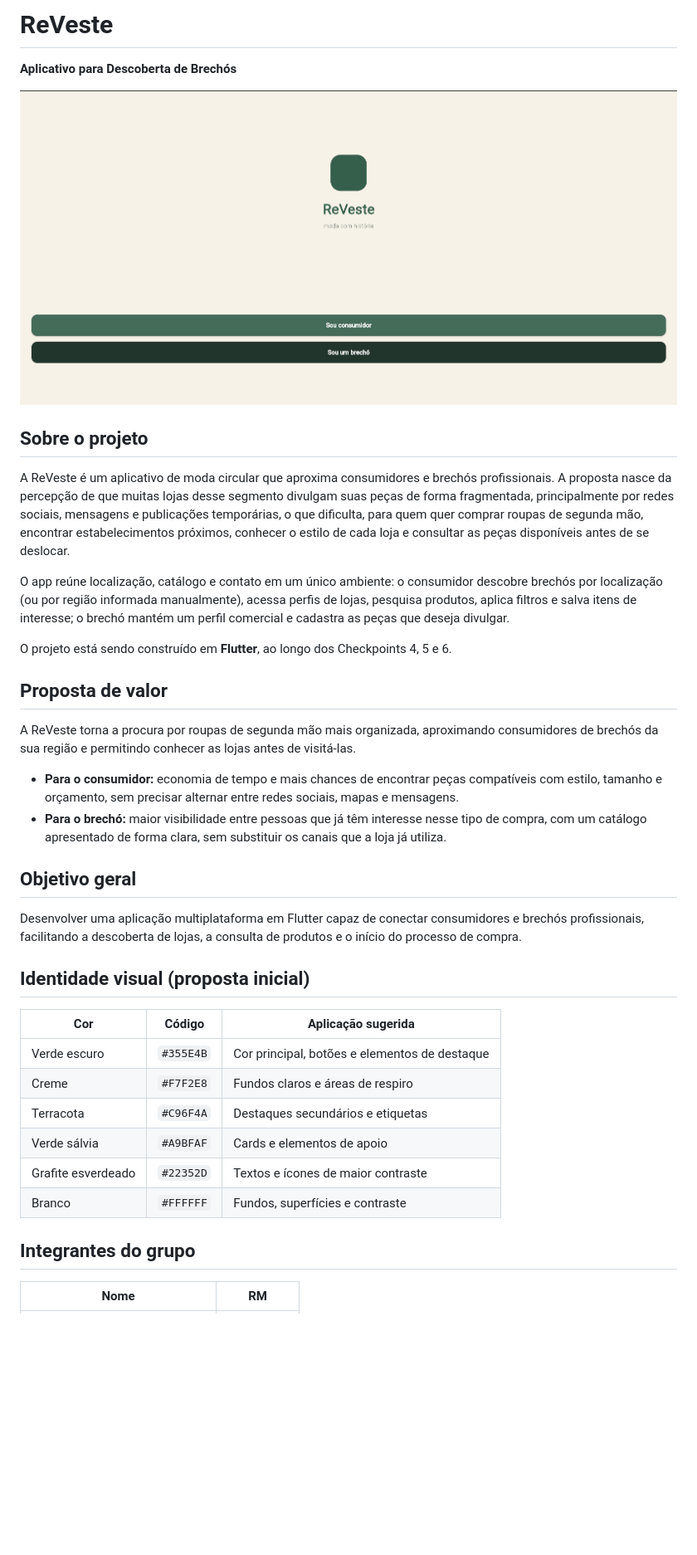
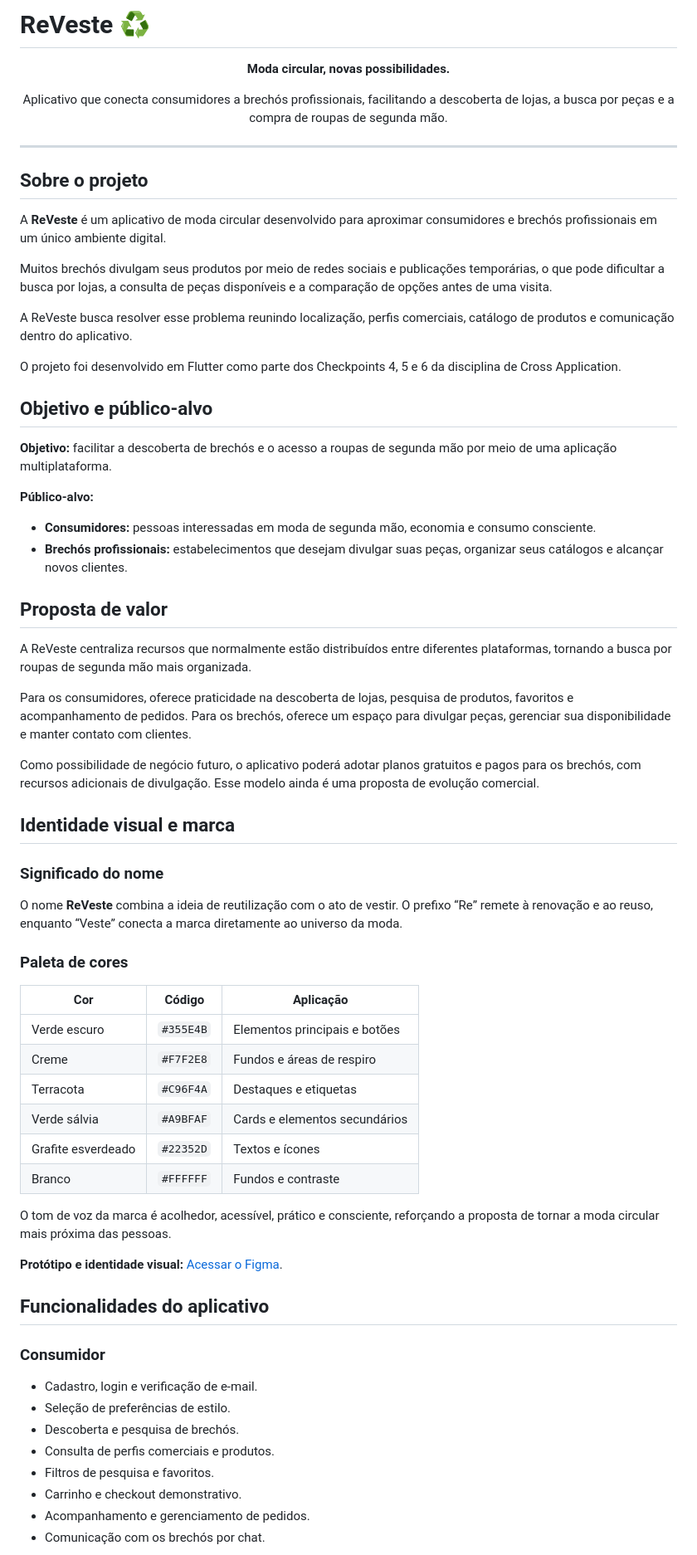
Before and after one commit to Iuanamagalhaes/ReVeste, a Markdown page: README.md, the part around one of its changes. Shown at 83% size. Drawn GitHub-style; blank space fills up the shorter version.

Commit message:
README atualizado

```diff
--- a/README.md
+++ b/README.md
@@ -1,40 +1,71 @@
-# ReVeste
+# ReVeste ♻️
 
-**Aplicativo para Descoberta de Brechós**
+<p align="center">
+  <strong>Moda circular, novas possibilidades.</strong>
+</p>
 
-![Preview da aplicação](./assets_readme/pagina_inicial.png)
+<p align="center">
+  Aplicativo que conecta consumidores a brechós profissionais, facilitando a descoberta de lojas, a busca por peças e a compra de roupas de segunda mão.
+</p>
+
+---
 
 ## Sobre o projeto
 
-A ReVeste é um aplicativo de moda circular que aproxima consumidores e brechós profissionais. A proposta nasce da percepção de que muitas lojas desse segmento divulgam suas peças de forma fragmentada, principalmente por redes sociais, mensagens e publicações temporárias, o que dificulta, para quem quer comprar roupas de segunda mão, encontrar estabelecimentos próximos, conhecer o estilo de cada loja e consultar as peças disponíveis antes de se deslocar.
+A **ReVeste** é um aplicativo de moda circular desenvolvido para aproximar consumidores e brechós profissionais em um único ambiente digital.
 
-O app reúne localização, catálogo e contato em um único ambiente: o consumidor descobre brechós por localização (ou por região informada manualmente), acessa perfis de lojas, pesquisa produtos, aplica filtros e salva itens de interesse; o brechó mantém um perfil comercial e cadastra as peças que deseja divulgar.
+Muitos brechós divulgam seus produtos por meio de redes sociais e publicações temporárias, o que pode dificultar a busca por lojas, a consulta de peças disponíveis e a comparação de opções antes de uma visita.
 
-O projeto está sendo construído em **Flutter**, ao longo dos Checkpoints 4, 5 e 6.
+A ReVeste busca resolver esse problema reunindo localização, perfis comerciais, catálogo de produtos e comunicação dentro do aplicativo.
+
+O projeto foi desenvolvido em Flutter como parte dos Checkpoints 4, 5 e 6 da disciplina de Cross Application.
+
+## Objetivo e público-alvo
+
+**Objetivo:** facilitar a descoberta de brechós e o acesso a roupas de segunda mão por meio de uma aplicação multiplataforma.
+
+**Público-alvo:**
+- **Consumidores:** pessoas interessadas em moda de segunda mão, economia e consumo consciente.
+- **Brechós profissionais:** estabelecimentos que desejam divulgar suas peças, organizar seus catálogos e alcançar novos clientes.
 
 ## Proposta de valor
 
-A ReVeste torna a procura por roupas de segunda mão mais organizada, aproximando consumidores de brechós da sua região e permitindo conhecer as lojas antes de visitá-las.
+A ReVeste centraliza recursos que normalmente estão distribuídos entre diferentes plataformas, tornando a busca por roupas de segunda mão mais organizada.
 
-- **Para o consumidor:** economia de tempo e mais chances de encontrar peças compatíveis com estilo, tamanho e orçamento, sem precisar alternar entre redes sociais, mapas e mensagens.
-- **Para o brechó:** maior visibilidade entre pessoas que já têm interesse nesse tipo de compra, com um catálogo apresentado de forma clara, sem substituir os canais que a loja já utiliza.
+Para os consumidores, oferece praticidade na descoberta de lojas, pesquisa de produtos, favoritos e acompanhamento de pedidos. Para os brechós, oferece um espaço para divulgar peças, gerenciar sua disponibilidade e manter contato com clientes.
 
-## Objetivo geral
+Como possibilidade de negócio futuro, o aplicativo poderá adotar planos gratuitos e pagos para os brechós, com recursos adicionais de divulgação. Esse modelo ainda é uma proposta de evolução comercial.
 
-Desenvolver uma aplicação multiplataforma em Flutter capaz de conectar consumidores e brechós profissionais, facilitando a descoberta de lojas, a consulta de produtos e o início do processo de compra.
+## Identidade visual e marca
 
+### Significado do nome
 
-## Identidade visual (proposta inicial)
+O nome **ReVeste** combina a ideia de reutilização com o ato de vestir. O prefixo “Re” remete à renovação e ao reuso, enquanto “Veste” conecta a marca diretamente ao universo da moda.
 
-| Cor | Código | Aplicação sugerida |
+### Paleta de cores
+
+| Cor | Código | Aplicação |
 |---|---|---|
-| Verde escuro | `#355E4B` | Cor principal, botões e elementos de destaque |
-| Creme | `#F7F2E8` | Fundos claros e áreas de respiro |
-| Terracota | `#C96F4A` | Destaques secundários e etiquetas |
-| Verde sálvia | `#A9BFAF` | Cards e elementos de apoio |
-| Grafite esverdeado | `#22352D` | Textos e ícones de maior contraste |
-| Branco | `#FFFFFF` | Fundos, superfícies e contraste |
+| Verde escuro | `#355E4B` | Elementos principais e botões |
+| Creme | `#F7F2E8` | Fundos e áreas de respiro |
+| Terracota | `#C96F4A` | Destaques e etiquetas |
+| Verde sálvia | `#A9BFAF` | Cards e elementos secundários |
+| Grafite esverdeado | `#22352D` | Textos e ícones |
+| Branco | `#FFFFFF` | Fundos e contraste |
 
-##  Integrantes do grupo
+O tom de voz da marca é acolhedor, acessível, prático e consciente, reforçando a proposta de tornar a moda circular mais próxima das pessoas.
 
-| Nome | RM |
+**Protótipo e identidade visual:** [Acessar o Figma](https://www.figma.com/design/j254jze0orFy3FMuPbmGqL/CheckPoint-04---CPAD?node-id=0-1&t=wyqk9D4hTnVJuCpF-1).
+
+## Funcionalidades do aplicativo
+
+### Consumidor
+- Cadastro, login e verificação de e-mail.
+- Seleção de preferências de estilo.
+- Descoberta e pesquisa de brechós.
+- Consulta de perfis comerciais e produtos.
+- Filtros de pesquisa e favoritos.
+- Carrinho e checkout demonstrativo.
+- Acompanhamento e gerenciamento de pedidos.
+- Comunicação com os brechós por chat.
+
```
Also changed, not shown: other parts of README.md (+197 -57 lines).
